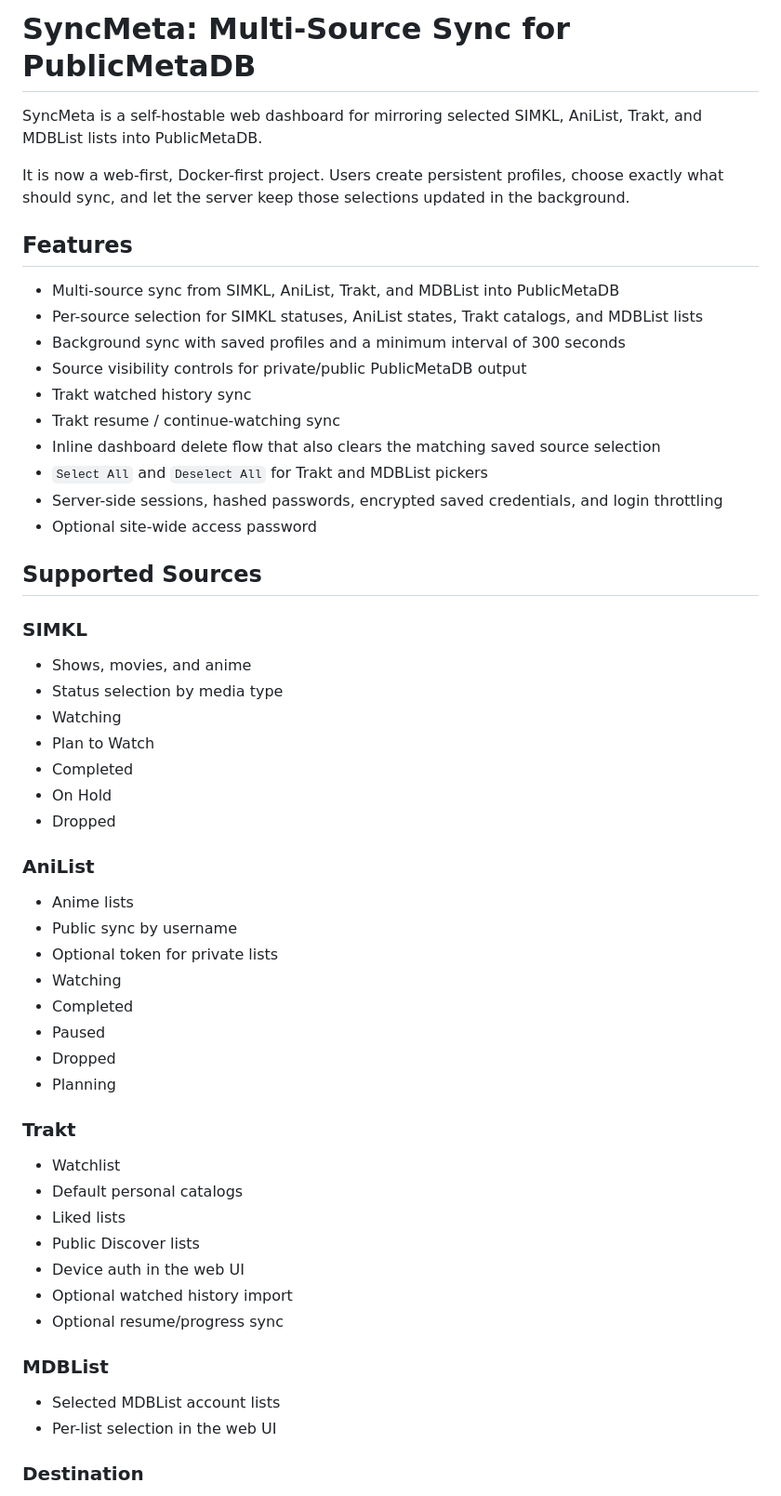
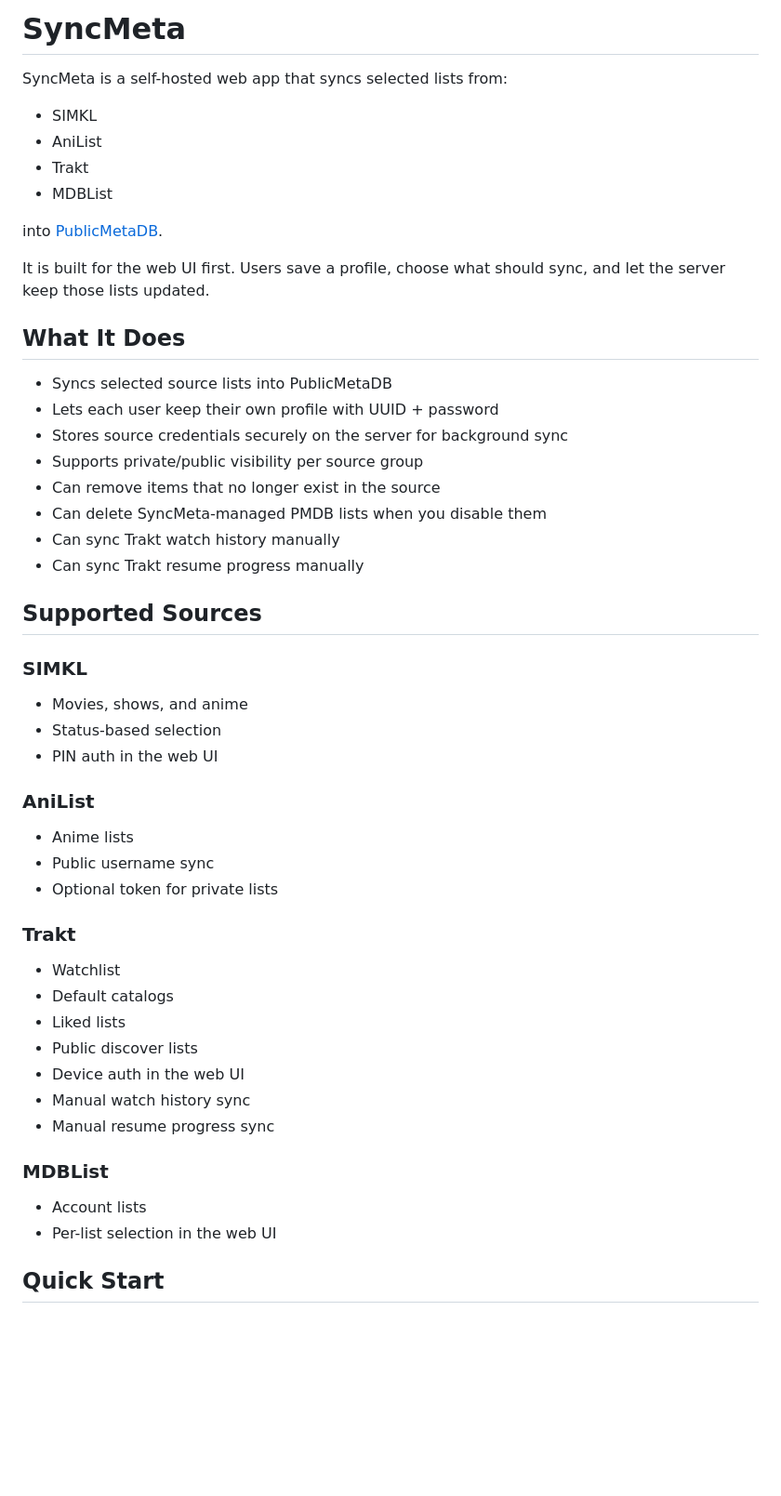
Before and after one commit to GodlyXFerrris/SyncMeta-for-PublicMetaDB, a Markdown page: README.md, the part around one of its changes. Shown at 93% size. Drawn GitHub-style; blank space fills up the shorter version.

```diff
--- a/README.md
+++ b/README.md
@@ -1,59 +1,55 @@
-# SyncMeta: Multi-Source Sync for PublicMetaDB
+# SyncMeta
 
-SyncMeta is a self-hostable web dashboard for mirroring selected SIMKL, AniList, Trakt, and MDBList lists into PublicMetaDB.
+SyncMeta is a self-hosted web app that syncs selected lists from:
 
-It is now a web-first, Docker-first project. Users create persistent profiles, choose exactly what should sync, and let the server keep those selections updated in the background.
+- SIMKL
+- AniList
+- Trakt
+- MDBList
 
-## Features
+into [PublicMetaDB](https://publicmetadb.com/api-docs).
 
-- Multi-source sync from SIMKL, AniList, Trakt, and MDBList into PublicMetaDB
-- Per-source selection for SIMKL statuses, AniList states, Trakt catalogs, and MDBList lists
-- Background sync with saved profiles and a minimum interval of 300 seconds
-- Source visibility controls for private/public PublicMetaDB output
-- Trakt watched history sync
-- Trakt resume / continue-watching sync
-- Inline dashboard delete flow that also clears the matching saved source selection
-- `Select All` and `Deselect All` for Trakt and MDBList pickers
-- Server-side sessions, hashed passwords, encrypted saved credentials, and login throttling
-- Optional site-wide access password
+It is built for the web UI first. Users save a profile, choose what should sync, and let the server keep those lists updated.
+
+## What It Does
+
+- Syncs selected source lists into PublicMetaDB
+- Lets each user keep their own profile with UUID + password
+- Stores source credentials securely on the server for background sync
+- Supports private/public visibility per source group
+- Can remove items that no longer exist in the source
+- Can delete SyncMeta-managed PMDB lists when you disable them
+- Can sync Trakt watch history manually
+- Can sync Trakt resume progress manually
 
 ## Supported Sources
 
 ### SIMKL
 
-- Shows, movies, and anime
-- Status selection by media type
-- Watching
-- Plan to Watch
-- Completed
-- On Hold
-- Dropped
+- Movies, shows, and anime
+- Status-based selection
+- PIN auth in the web UI
 
 ### AniList
 
 - Anime lists
-- Public sync by username
+- Public username sync
 - Optional token for private lists
-- Watching
-- Completed
-- Paused
-- Dropped
-- Planning
 
 ### Trakt
 
 - Watchlist
-- Default personal catalogs
+- Default catalogs
 - Liked lists
-- Public Discover lists
+- Public discover lists
 - Device auth in the web UI
-- Optional watched history import
-- Optional resume/progress sync
+- Manual watch history sync
+- Manual resume progress sync
 
 ### MDBList
 
-- Selected MDBList account lists
+- Account lists
 - Per-list selection in the web UI
 
-### Destination
+## Quick Start
 
```
Also changed, not shown: other parts of README.md (+171 -172 lines).
